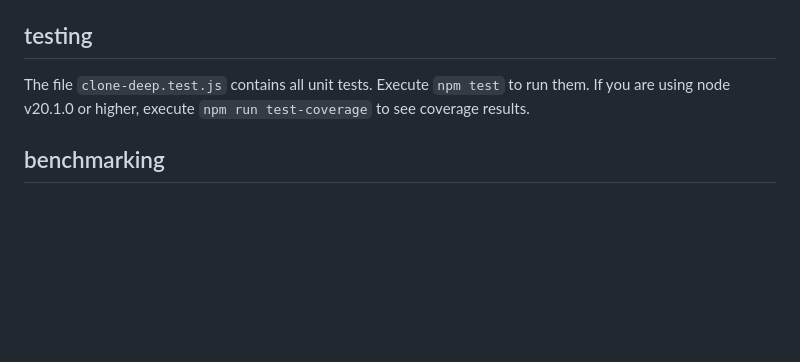
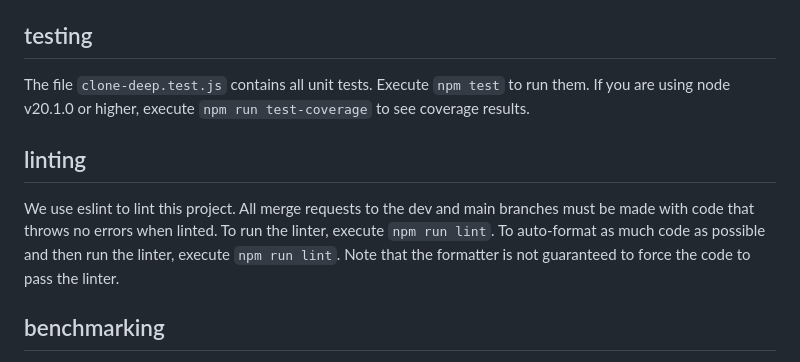
Before and after one commit to calebmsword/clone-deep, a Markdown page: README.md, the part around the change. Drawn GitHub-style; blank space fills up the shorter version.

Commit message:
README discusses linting

```diff
--- a/README.md
+++ b/README.md
@@ -314,6 +314,10 @@ This repository uses type annotations in [JSDoc](https://jsdoc.app/) to add type
 
 The file `clone-deep.test.js` contains all unit tests. Execute `npm test` to run them. If you are using node v20.1.0 or higher, execute `npm run test-coverage` to see coverage results.
 
+## linting
+
+We use eslint to lint this project. All merge requests to the dev and main branches must be made with code that throws no errors when linted. To run the linter, execute `npm run lint`. To auto-format as much code as possible and then run the linter, execute `npm run lint`. Note that the formatter is not guaranteed to force the code to pass the linter.
+
 ## benchmarking
 
 Some rudimentary benchmarking can be done within the repository. In the directory containing the source code, execute `npm run serve -- <PORT>`, where the `-- <PORT>` command line option is optional and defaults to `8787`, and visit `http://localhost:<PORT>` to see the benchmarking UI. You can use your favorite browser's dev tools to profile the result.
```
